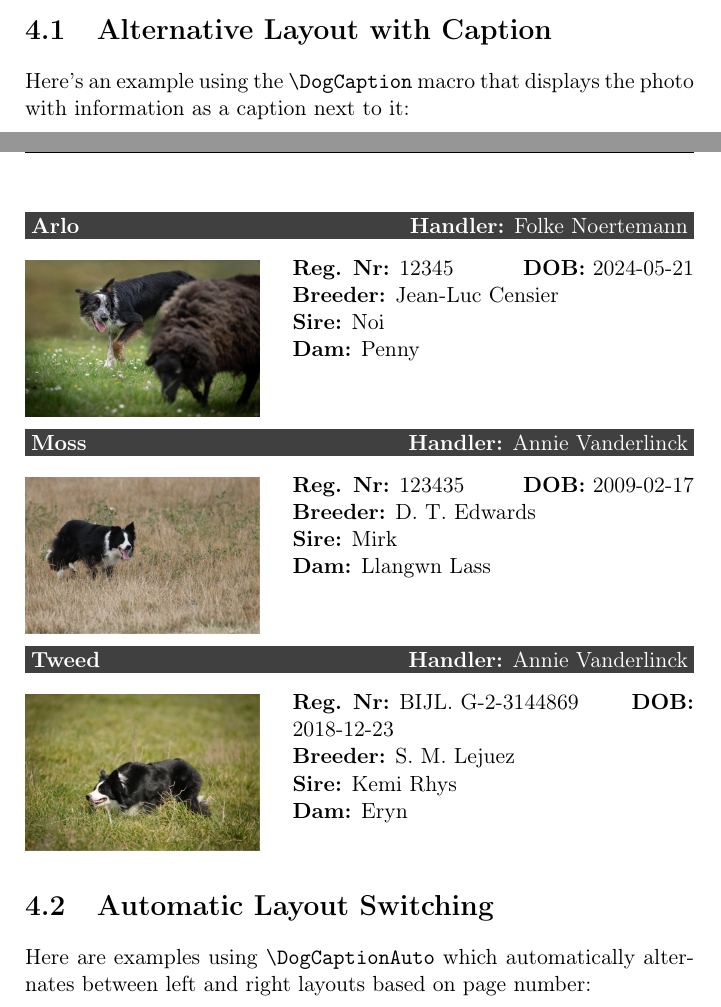
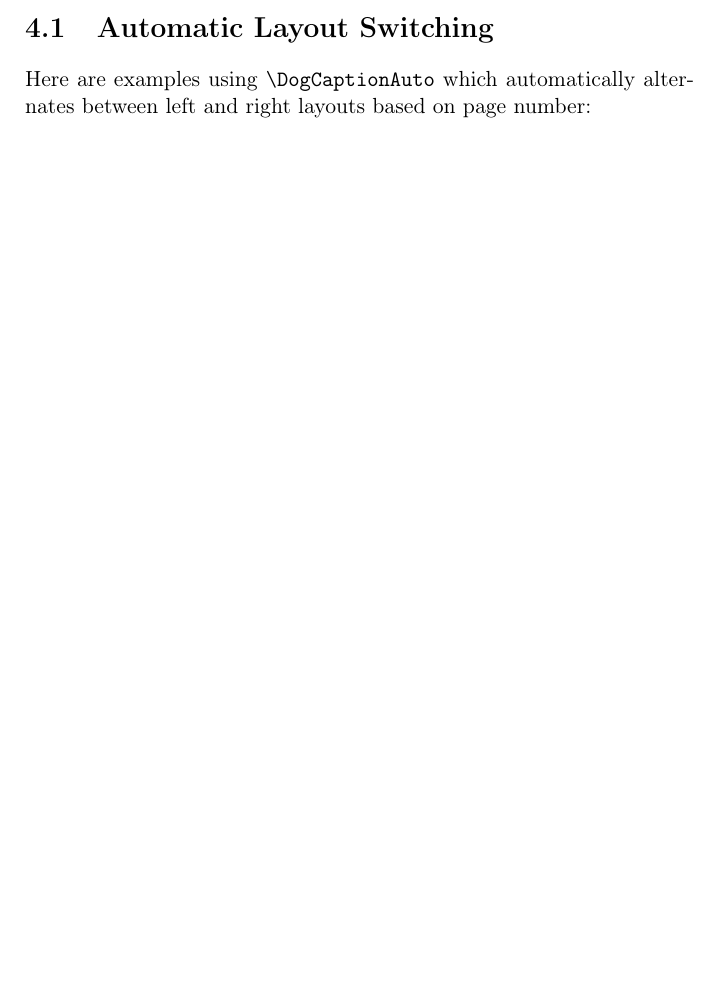
Before and after one commit to FolkeLotte/CSC_booklet, a LaTeX book (draft_mit_arlo.tex): two parts of pages 11 and 12 of 13 before the commit and part of page 11 of 12 after it, the two joined at a grey line, cut at the place of the change, the shorter picture padded with empty space. Compiled offline with pdfLaTeX.

Commit message:
cleaned up plus improved the automatic switching

```diff
--- a/draft_mit_arlo.tex
+++ b/draft_mit_arlo.tex
@@ -14,9 +14,16 @@
 \usepackage{grffile}
 \usepackage{wrapfig} % for text wrapping around figures
 \usepackage{fancyhdr} % for headers and footers
+\usepackage{ifoddpage} % for checking odd/even pages correctly
 
 % ---------- Macro definitions ----------
 \input{old_macros.tex}
+
+% ---------- Counter for dog entries per page ----------
+\newcounter{dogcount}
+\setcounter{dogcount}{0}
+\newif\iffirstdogpage  % Boolean flag for first page of dog entries
+\firstdogpagetrue      % Set to true initially
 
 % ---------- \DogDataMinipage helper macro ----------
 % \DogDataMinipage{Breeder}{DOB}{RegNr}{Sire}{Dam}
@@ -133,39 +161,39 @@
 
 \input{entries.tex}
 
-\section{Alternative Layout with Caption}
-
-Here's an example using the \verb|\DogCaption| macro that displays the photo with information as a caption next to it:
-\newpage
-\DogCaption
-  {Arlo}
-  {Folke Noertemann}
-  {Jean-Luc Censier}
-  {2024-05-21}
-  {12345}
-  {Noi}
-  {Penny}
-  {PicturesOrig/FolkeNoertemann_Arlo.jpg}
-
-\DogCaption
-  {Moss}
-  {Annie Vanderlinck}
-  {D. T. Edwards}
-  {2009-02-17}
-  {123435}
-  {Mirk}
-  {Llangwn Lass}
-  {PicturesOrig/AnnieVanderlinck_Moss.jpg}
-
-\DogCaption
-  {Tweed}
-  {Annie Vanderlinck}
-  {S. M. Lejuez}
-  {2018-12-23}
-  {BIJL. G-2-3144869}
-  {Kemi Rhys}
-  {Eryn}
-  {PicturesOrig/AnnieVanderlinck_Tweed.jpg}
+%\section{Alternative Layout with Caption}
+%
+%Here's an example using the \verb|\DogCaption| macro that displays the photo with information as a caption next to it:
+%\newpage
+%\DogCaption
+%  {Arlo}
+%  {Folke Noertemann}
+%  {Jean-Luc Censier}
+%  {2024-05-21}
+%  {12345}
+%  {Noi}
+%  {Penny}
+%  {PicturesOrig/FolkeNoertemann_Arlo.jpg}
+%
+%\DogCaption
+%  {Moss}
+%  {Annie Vanderlinck}
+%  {D. T. Edwards}
+%  {2009-02-17}
+%  {123435}
+%  {Mirk}
+%  {Llangwn Lass}
+%  {PicturesOrig/AnnieVanderlinck_Moss.jpg}
+%
+%\DogCaption
+%  {Tweed}
+%  {Annie Vanderlinck}
+%  {S. M. Lejuez}
+%  {2018-12-23}
+%  {BIJL. G-2-3144869}
+%  {Kemi Rhys}
+%  {Eryn}
+%  {PicturesOrig/AnnieVanderlinck_Tweed.jpg}
 
 
 
```
Also changed, not shown: draft_mit_arlo.tex (25 more changed lines), 3 other files.
